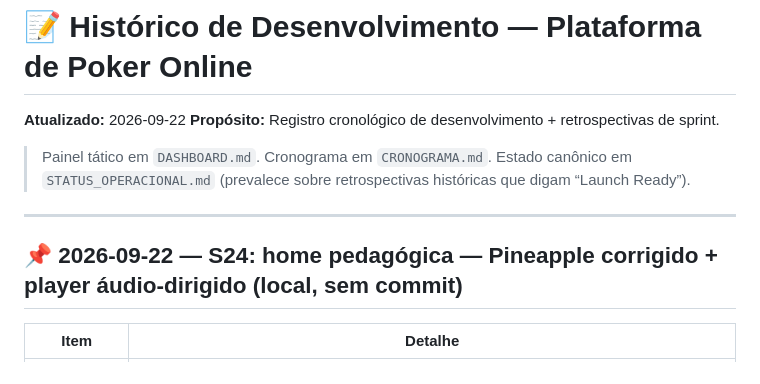
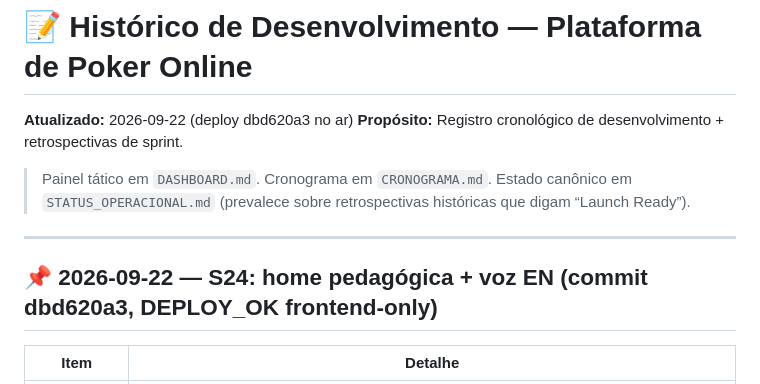
Before and after one commit to leofran2204/poker-platform, a Markdown page: Documentacao/DEVELOPMENT_LOG.md, the part around the change. Rendered like a GitHub page.

Commit message:
docs: registra deploy da home pedagógica e voz inglesa

```diff
--- a/Documentacao/DEVELOPMENT_LOG.md
+++ b/Documentacao/DEVELOPMENT_LOG.md
@@ -1,13 +1,13 @@
 # 📝 Histórico de Desenvolvimento — Plataforma de Poker Online
 
-**Atualizado:** 2026-09-22
+**Atualizado:** 2026-09-22 (deploy dbd620a3 no ar)
 **Propósito:** Registro cronológico de desenvolvimento + retrospectivas de sprint.
 
 > Painel tático em `DASHBOARD.md`. Cronograma em `CRONOGRAMA.md`. Estado canônico em `STATUS_OPERACIONAL.md` (prevalece sobre retrospectivas históricas que digam “Launch Ready”).
 
 ---
 
-## 📌 2026-09-22 — S24: home pedagógica — Pineapple corrigido + player áudio-dirigido (local, sem commit)
+## 📌 2026-09-22 — S24: home pedagógica + voz EN (commit dbd620a3, DEPLOY_OK frontend-only)
 
 | Item | Detalhe |
 |------|---------|
```
